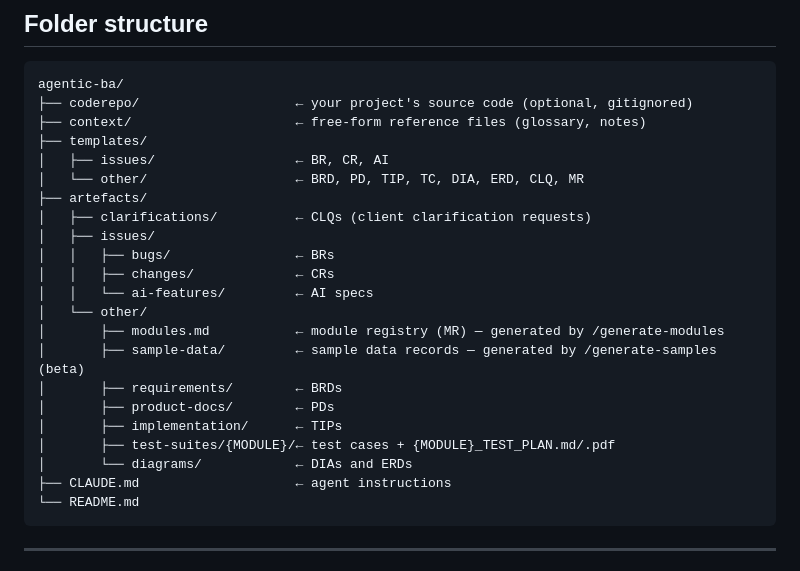
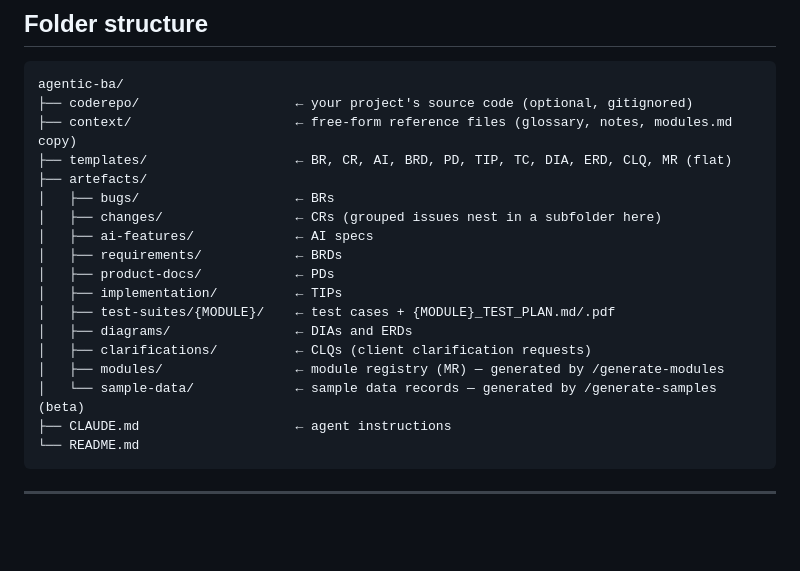
Before and after one commit to glovarix/agentic-ba, a Markdown page: README.md, the part around the change. Drawn GitHub-style; blank space fills up the shorter version.

Commit message:
docs: update README folder tree to flat structure
The folder structure diagram still showed the old nested layout
(templates/issues, templates/other, artefacts/issues, artefacts/other).
Rewritten to the flat structure: all templates directly in templates/,
and each artefact type as its own folder under artefacts/ (bugs/,
changes/, ai-features/, requirements/, product-docs/, implementation/,
test-suites/, diagrams/, clarifications/, modules/, sample-data/).

Co-Authored-By: Claude Sonnet 4.6 <noreply@anthropic.com>

````diff
--- a/README.md
+++ b/README.md
@@ -163,24 +163,20 @@ Does not apply to initial BRDs (written before the codebase exists).
 ```text
 agentic-ba/
 ├── coderepo/                    ← your project's source code (optional, gitignored)
-├── context/                     ← free-form reference files (glossary, notes)
-├── templates/
-│   ├── issues/                  ← BR, CR, AI
-│   └── other/                   ← BRD, PD, TIP, TC, DIA, ERD, CLQ, MR
+├── context/                     ← free-form reference files (glossary, notes, modules.md copy)
+├── templates/                   ← BR, CR, AI, BRD, PD, TIP, TC, DIA, ERD, CLQ, MR (flat)
 ├── artefacts/
+│   ├── bugs/                    ← BRs
+│   ├── changes/                 ← CRs (grouped issues nest in a subfolder here)
+│   ├── ai-features/             ← AI specs
+│   ├── requirements/            ← BRDs
+│   ├── product-docs/            ← PDs
+│   ├── implementation/          ← TIPs
+│   ├── test-suites/{MODULE}/    ← test cases + {MODULE}_TEST_PLAN.md/.pdf
+│   ├── diagrams/                ← DIAs and ERDs
 │   ├── clarifications/          ← CLQs (client clarification requests)
-│   ├── issues/
-│   │   ├── bugs/                ← BRs
-│   │   ├── changes/             ← CRs
-│   │   └── ai-features/         ← AI specs
-│   └── other/
-│       ├── modules.md           ← module registry (MR) — generated by /generate-modules
-│       ├── sample-data/         ← sample data records — generated by /generate-samples (beta)
-│       ├── requirements/        ← BRDs
-│       ├── product-docs/        ← PDs
-│       ├── implementation/      ← TIPs
-│       ├── test-suites/{MODULE}/← test cases + {MODULE}_TEST_PLAN.md/.pdf
-│       └── diagrams/            ← DIAs and ERDs
+│   ├── modules/                 ← module registry (MR) — generated by /generate-modules
+│   └── sample-data/             ← sample data records — generated by /generate-samples (beta)
 ├── CLAUDE.md                    ← agent instructions
 └── README.md
 ```
````
